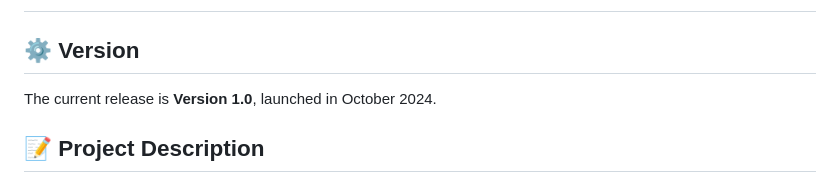
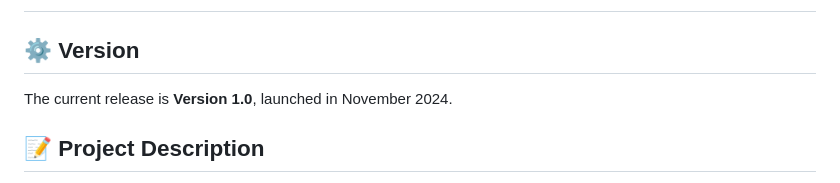
Before and after one commit to JeanPTBR/Pet-Finder, a Markdown page: README.md, the part around the change. Drawn GitHub-style.

Commit message:
:books: docs: Update README

```diff
--- a/README.md
+++ b/README.md
@@ -2,7 +2,7 @@
 
 ## ⚙️ Version
 
-The current release is **Version 1.0**, launched in October 2024.
+The current release is **Version 1.0**, launched in November 2024.
 
 ## 📝 Project Description
 
```
